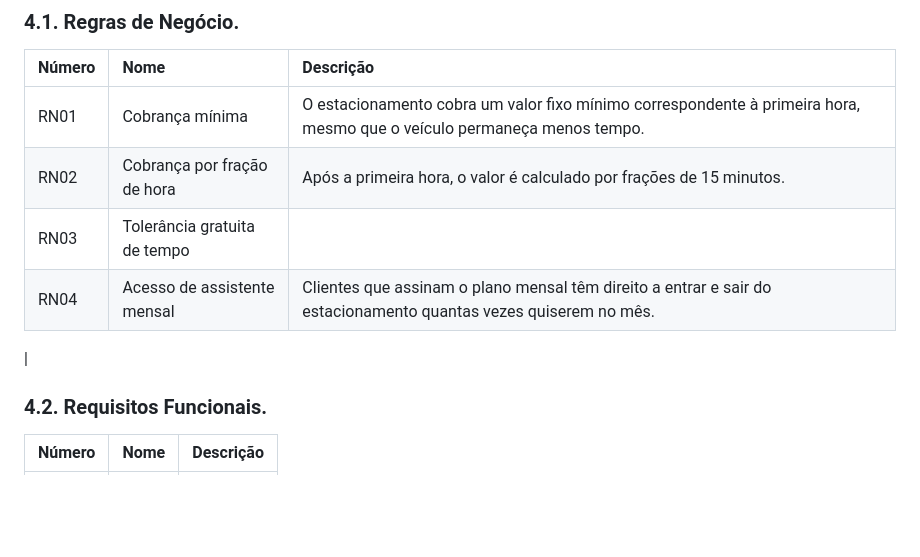
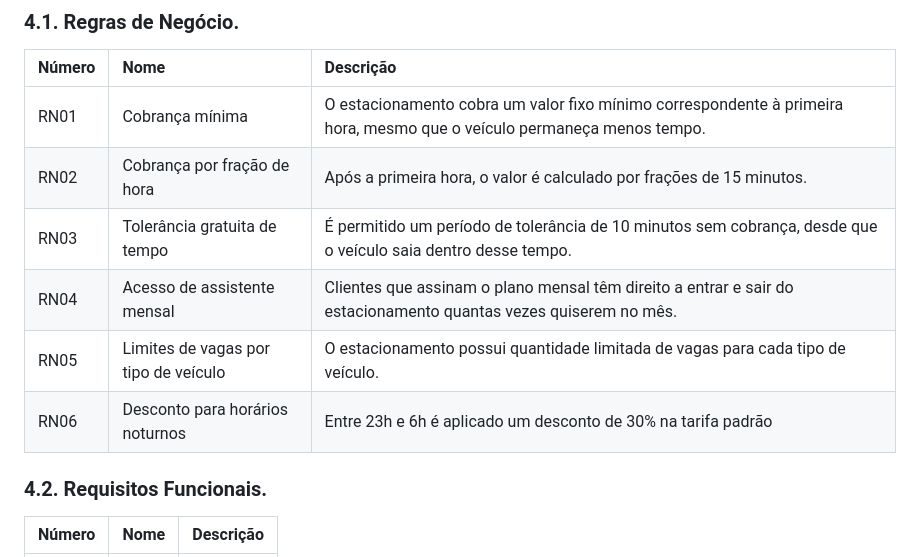
Before and after one commit to Camlui12/Trabalho-PI2-Caio-Camilo-Henrique, a Markdown page: README.md, the part around the change. Rendered like a GitHub page; blank space fills up the shorter version.

```diff
--- a/README.md
+++ b/README.md
@@ -32,9 +32,10 @@ escrever aqui
 |:-------|:-----|:----------|
 | RN01 | Cobrança mínima | O estacionamento cobra um valor fixo mínimo correspondente à primeira hora, mesmo que o veículo permaneça menos tempo. | É permitido um período de tolerância de 10 minutos sem cobrança, desde que o veículo saia dentro desse tempo. |
 | RN02 | Cobrança por fração de hora | Após a primeira hora, o valor é calculado por frações de 15 minutos. |
-| RN03 | Tolerância gratuita de tempo |
+| RN03 | Tolerância gratuita de tempo | É permitido um período de tolerância de 10 minutos sem cobrança, desde que o veículo saia dentro desse tempo. |
 | RN04 | Acesso de assistente mensal | Clientes que assinam o plano mensal têm direito a entrar e sair do estacionamento quantas vezes quiserem no mês. |
-|
+| RN05 | Limites de vagas por tipo de veículo | O estacionamento possui quantidade limitada de vagas para cada tipo de veículo. |
+| RN06 | Desconto para horários noturnos | Entre 23h e 6h é aplicado um desconto de 30% na tarifa padrão |
 
 ### 4.2. Requisitos Funcionais.
 | Número | Nome | Descrição |
```
